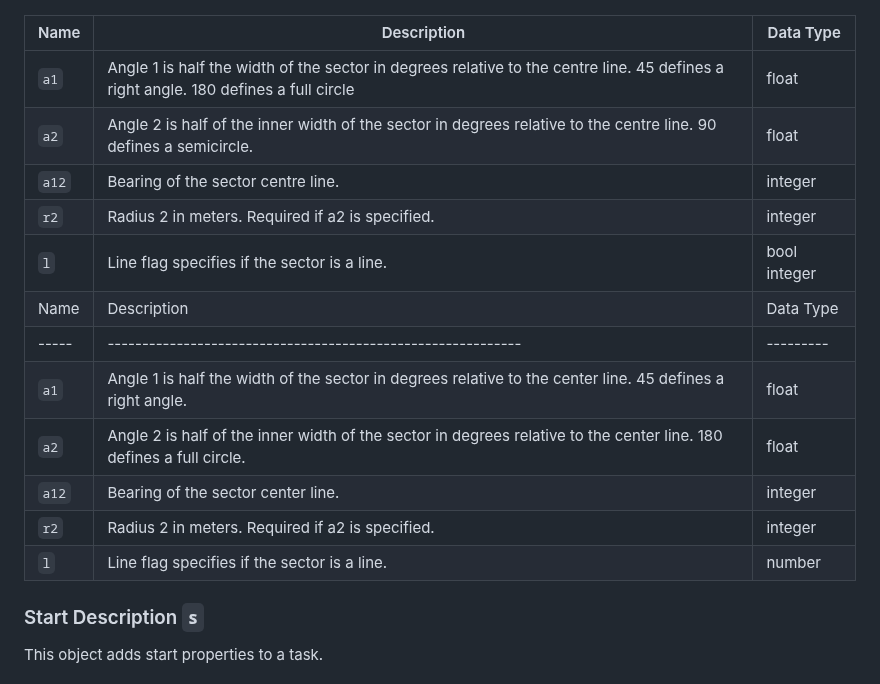
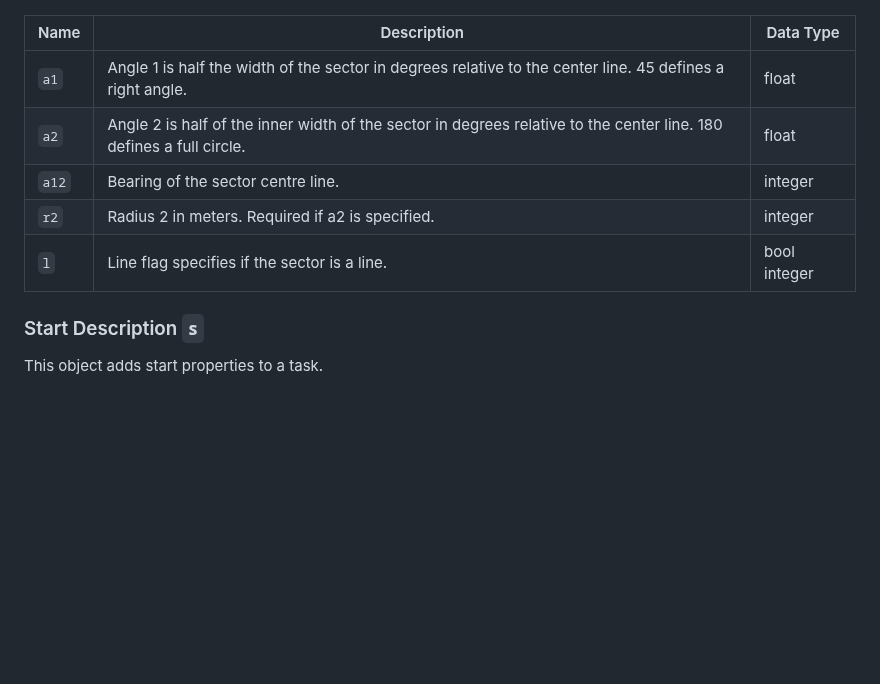
Before and after one commit to naviter/seeyou_file_formats, a Markdown page: SeeYou_Task_QR_Code.md, the part around one of its changes. GitHub-like rendering; blank space fills up the shorter version.

```diff
--- a/SeeYou_Task_QR_Code.md
+++ b/SeeYou_Task_QR_Code.md
@@ -97,18 +97,11 @@ This schematic shows all the parameters available to define the shape of the tur
 
 | Name  | Description                                                  | Data Type    |
 | ----- | ------------------------------------------------------------ | ------------ |
-| `a1`  | Angle 1 is half the width of the sector in degrees relative to the centre line. 45 defines a right angle. 180 defines a full circle | float     |
-| `a2`  | Angle 2 is half of the inner width of the sector in degrees relative to the centre line. 90 defines a semicircle. | float     |
+| `a1`  | Angle 1 is half the width of the sector in degrees relative to the center line. 45 defines a right angle. | float     |
+| `a2`  | Angle 2 is half of the inner width of the sector in degrees relative to the center line. 180 defines a full circle. | float     |
 | `a12` | Bearing of the sector centre line.                           | integer      |
 | `r2`  | Radius 2 in meters. Required if a2 is specified.             | integer      |
 | `l`   | Line flag specifies if the sector is a line.                 | bool integer |
-| Name  | Description                                                  | Data Type |
-| ----- | ------------------------------------------------------------ | --------- |
-| `a1`  | Angle 1 is half the width of the sector in degrees relative to the center line. 45 defines a right angle. | float     |
-| `a2`  | Angle 2 is half of the inner width of the sector in degrees relative to the center line. 180 defines a full circle. | float     |
-| `a12` | Bearing of the sector center line.                           | integer   |
-| `r2`  | Radius 2 in meters. Required if a2 is specified.             | integer   |
-| `l`   | Line flag specifies if the sector is a line.                 | number    |
 
 ### Start Description `s`
 
```
Also changed, not shown: other parts of SeeYou_Task_QR_Code.md (+3 -3 lines), images/ExampleQRCode.jpeg (deleted), images/ExampleQRCode.jpg (added), images/SeeYouQRCodeTask.jpg (added).
